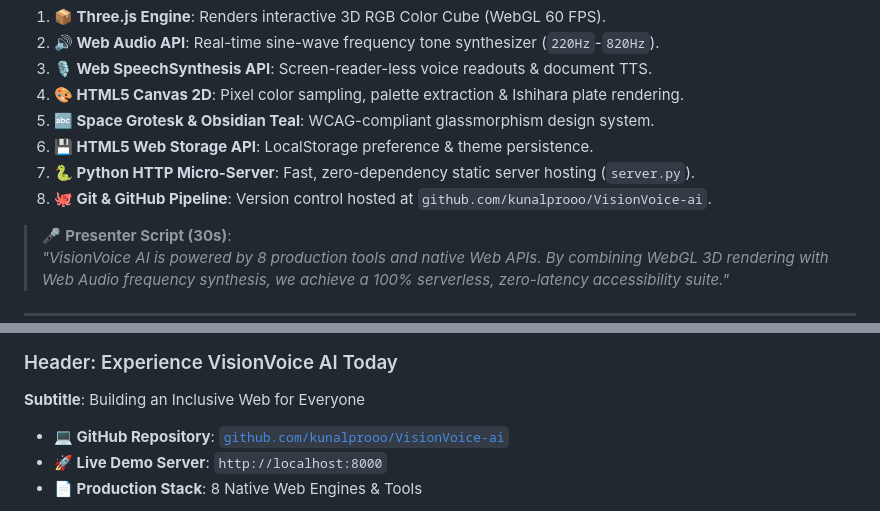
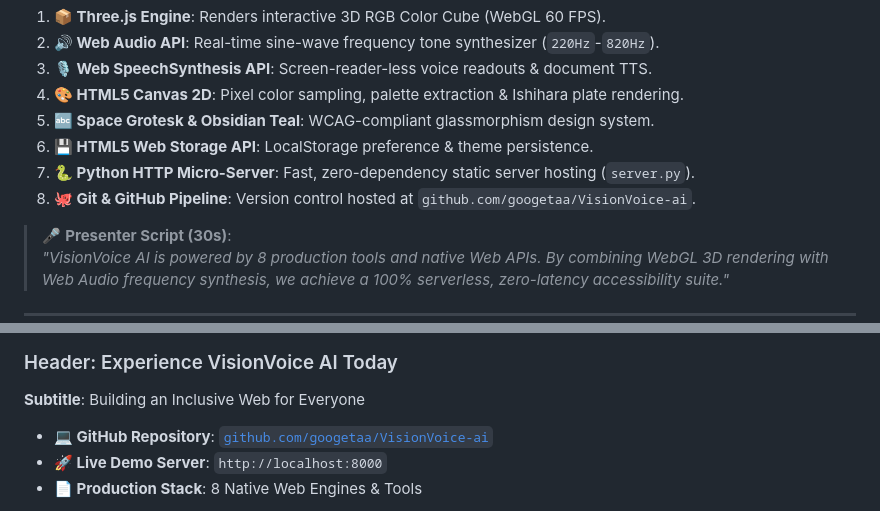
Before and after one commit to kunalprooo/VisionVoice-ai, a Markdown page: visionvoice_pitch_deck.md, 2 parts joined by grey strips. GitHub-like rendering.

```diff
--- a/visionvoice_pitch_deck.md
+++ b/visionvoice_pitch_deck.md
@@ -74,7 +74,7 @@
 5. **🔤 Space Grotesk & Obsidian Teal**: WCAG-compliant glassmorphism design system.
 6. **💾 HTML5 Web Storage API**: LocalStorage preference & theme persistence.
 7. **🐍 Python HTTP Micro-Server**: Fast, zero-dependency static server hosting (`server.py`).
-8. **🐙 Git & GitHub Pipeline**: Version control hosted at `github.com/kunalprooo/VisionVoice-ai`.
+8. **🐙 Git & GitHub Pipeline**: Version control hosted at `github.com/googetaa/VisionVoice-ai`.
 
 > 🎤 **Presenter Script (30s)**:
 > *"VisionVoice AI is powered by 8 production tools and native Web APIs. By combining WebGL 3D rendering with Web Audio frequency synthesis, we achieve a 100% serverless, zero-latency accessibility suite."*
@@ -112,7 +112,7 @@
 ### Header: Experience VisionVoice AI Today
 **Subtitle**: Building an Inclusive Web for Everyone
 
-* **💻 GitHub Repository**: [`github.com/kunalprooo/VisionVoice-ai`](https://github.com/kunalprooo/VisionVoice-ai)
+* **💻 GitHub Repository**: [`github.com/googetaa/VisionVoice-ai`](https://github.com/googetaa/VisionVoice-ai)
 * **🚀 Live Demo Server**: `http://localhost:8000`
 * **📄 Production Stack**: 8 Native Web Engines & Tools
 
```
Also changed, not shown: README.md (+1 -1 lines).
